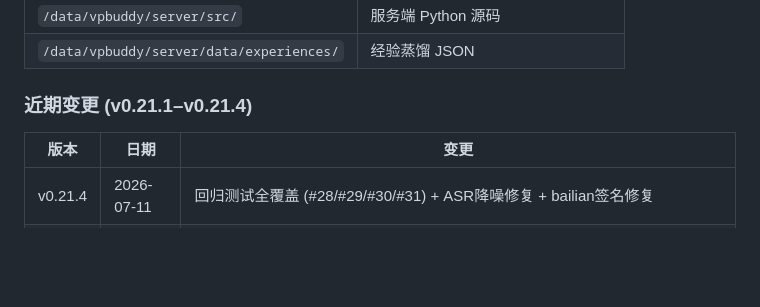
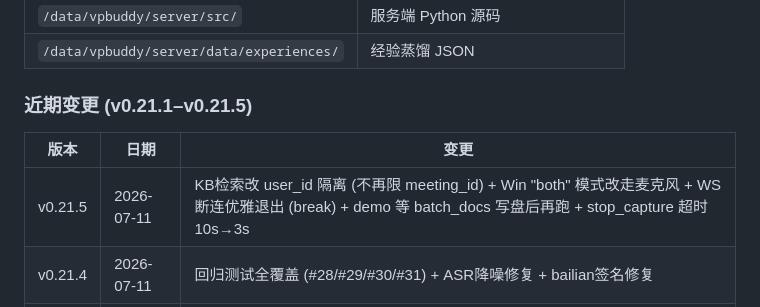
Before and after one commit to aotocode2026/vpbuddy, a Markdown page: docs/api-reference.md, the part around one of its changes. Drawn GitHub-style; blank space fills up the shorter version.

Commit message:
docs: api-reference.md v0.21.5 — KB user_id隔离 + Win both→mic + demo刷新 + WS优雅退出

```diff
--- a/docs/api-reference.md
+++ b/docs/api-reference.md
@@ -891,10 +891,11 @@ GET /api/timeline
 | `/data/vpbuddy/server/src/` | 服务端 Python 源码 |
 | `/data/vpbuddy/server/data/experiences/` | 经验蒸馏 JSON |
 
-### 近期变更 (v0.21.1–v0.21.4)
+### 近期变更 (v0.21.1–v0.21.5)
 
 | 版本 | 日期 | 变更 |
 |------|------|------|
+| v0.21.5 | 2026-07-11 | KB检索改 user_id 隔离 (不再限 meeting_id) + Win "both" 模式改走麦克风 + WS 断连优雅退出 (break) + demo 等 batch_docs 写盘后再跑 + stop_capture 超时 10s→3s |
 | v0.21.4 | 2026-07-11 | 回归测试全覆盖 (#28/#29/#30/#31) + ASR降噪修复 + bailian签名修复 |
 | v0.21.3 | 2026-07-11 | WS断线不误关会议 (_stop_received 状态机) + ASR降噪第一层 (填充词/设备测试/重复过滤) + hash文档调度 debounce 6s + speaker_id UNKNOWN + recording_session_id |
 | v0.21.2 | 2026-07-10 | 客户端日志"打开目录"路径修复 + WS mpsc buffer 256→1024 |
```
Also changed, not shown: other parts of docs/api-reference.md (+1 -1 lines).
